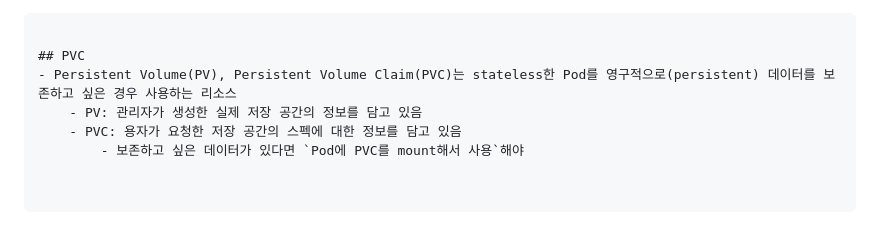
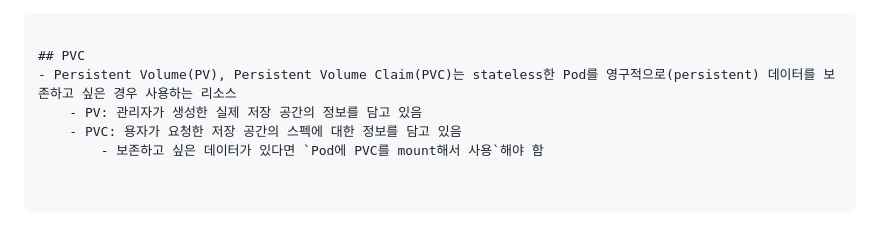
Before and after one commit to parkie0517/SKT-FLYAI-Archiving, a Markdown page: Week_08/Day2/Day2.md, the part around the change printed below. Drawn GitHub-style.

```diff
--- a/Week_08/Day2/Day2.md
+++ b/Week_08/Day2/Day2.md
@@ -200,4 +201,4 @@ $(minikube ip) 시스템에 정의 되어 있음
 - Persistent Volume(PV), Persistent Volume Claim(PVC)는 stateless한 Pod를 영구적으로(persistent) 데이터를 보존하고 싶은 경우 사용하는 리소스
     - PV: 관리자가 생성한 실제 저장 공간의 정보를 담고 있음
     - PVC: 용자가 요청한 저장 공간의 스펙에 대한 정보를 담고 있음
-        - 보존하고 싶은 데이터가 있다면 `Pod에 PVC를 mount해서 사용`해야
+        - 보존하고 싶은 데이터가 있다면 `Pod에 PVC를 mount해서 사용`해야 함
```
Also changed, not shown: other parts of Week_08/Day2/Day2.md (+1 -0 lines).
